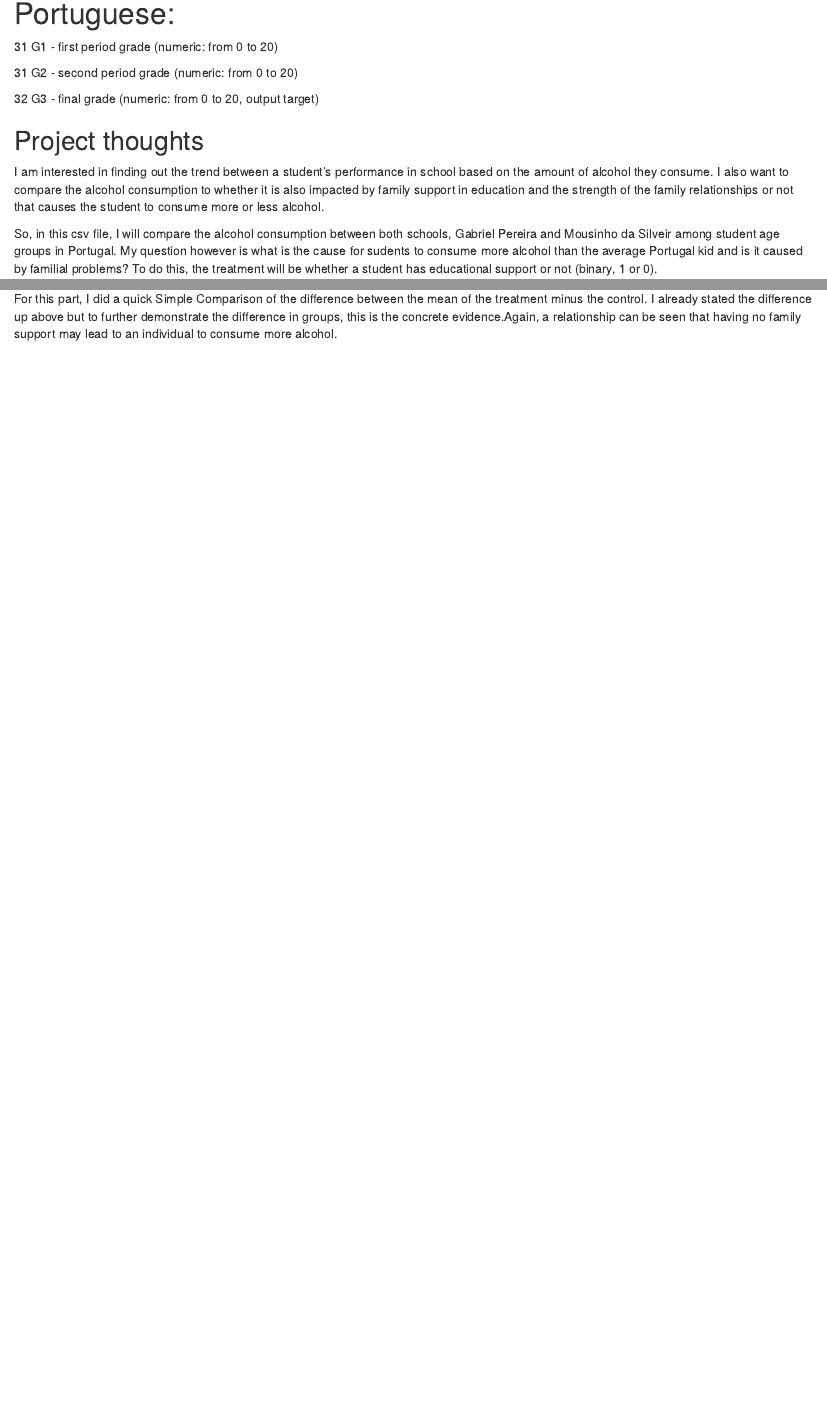
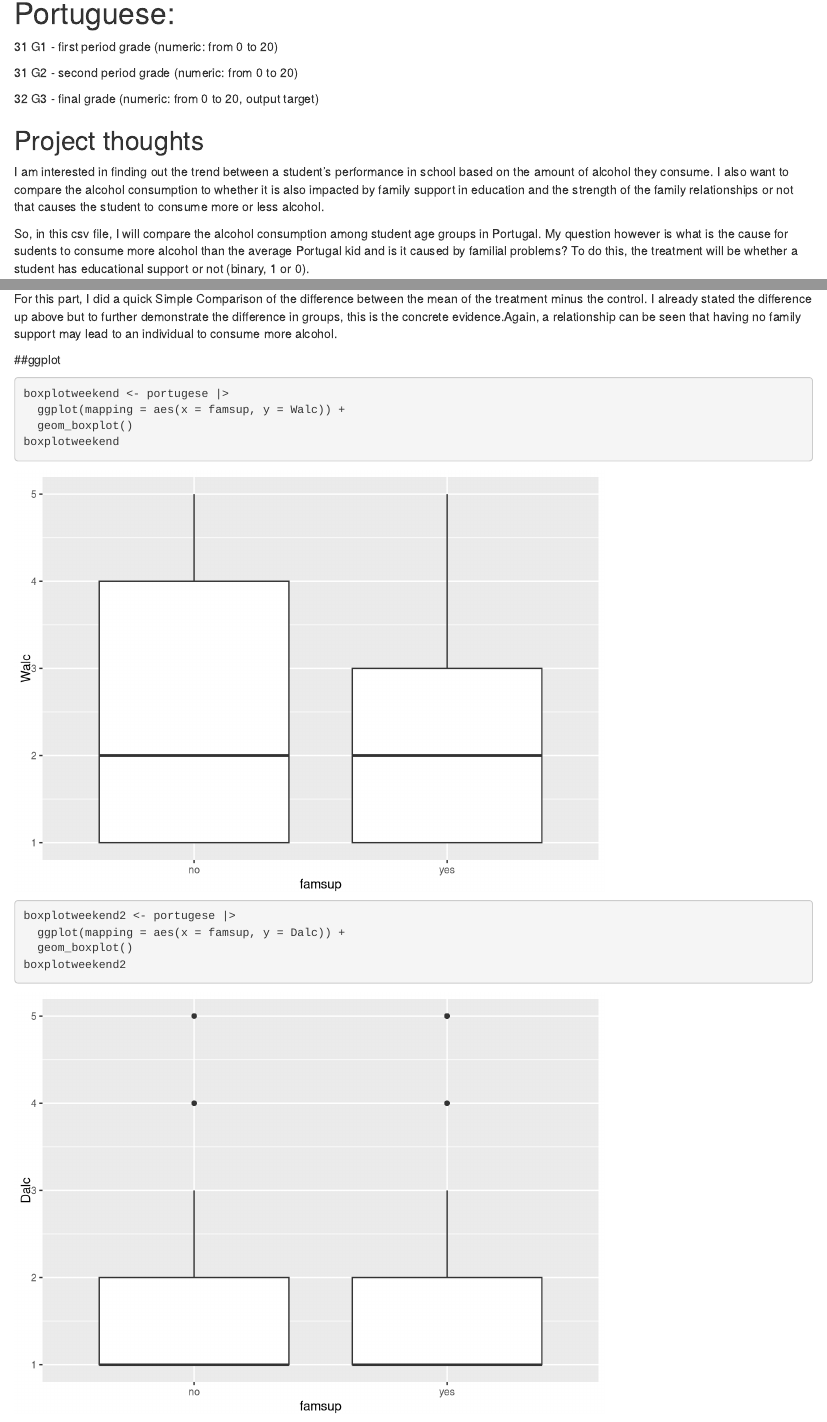
Before and after one commit to Yahir2026/gov50-final-project-yahir, an R Markdown document (index.Rmd): the page in a window 1100 px wide, from 1410 px down, and a second part further down, joined at a grey line. Rendered offline with R 4.5, knitr and Pandoc, with nearby package versions; drawn as R Markdown's standard HTML page in place of the format the file asks for.

Commit message:
boxplots

````diff
--- a/index.Rmd
+++ b/index.Rmd
@@ -87,7 +87,7 @@ This data approach student achievement in secondary education of two Portuguese
 
 I am interested in finding out the trend between a student's performance in school based on the amount of alcohol they consume. I also want to compare the alcohol consumption to whether it is also impacted by family support in education and the strength of the family relationships or not that causes the student to consume more or less alcohol.
 
-So, in this csv file, I will compare the alcohol consumption between both schools, Gabriel Pereira and Mousinho da Silveir among student age groups in Portugal. My question however is what is the cause for sudents to consume more alcohol than the average Portugal kid and is it caused by familial problems? To do this, the treatment will be whether a student has educational support or not (binary, 1 or 0).
+So, in this csv file, I will compare the alcohol consumption among student age groups in Portugal. My question however is what is the cause for sudents to consume more alcohol than the average Portugal kid and is it caused by familial problems? To do this, the treatment will be whether a student has educational support or not (binary, 1 or 0).
 
 I hypothesize that if a parent neglects family support in education as well as have a terrible relationship, therefore it will cause the student to carelessly drink because education is not valued
 
@@ -145,3 +146,22 @@ simpcomp <- famsupport - nofamsupport
 knitr::kable(simpcomp, col.names = c("SimpComp of Workday Drinking", "SimpComp of Weekend Drinking"))
 ```
 For this part, I did a quick Simple Comparison of the difference between the mean of the treatment minus the control. I already stated the difference up above but to further demonstrate the difference in groups, this is the concrete evidence.Again, a relationship can be seen that having no family support may lead to an individual to consume more alcohol.
+
+
+
+##ggplot
+
+
+```{r}
+boxplotweekend <- portugese |>
+  ggplot(mapping = aes(x = famsup, y = Walc)) +
+  geom_boxplot()
+boxplotweekend
+```
+
+```{r}
+boxplotweekend2 <- portugese |>
+  ggplot(mapping = aes(x = famsup, y = Dalc)) +
+  geom_boxplot()
+boxplotweekend2
+```
````
Also changed, not shown: index.html, index.Rmd (1 more changed lines), 2 other files.
